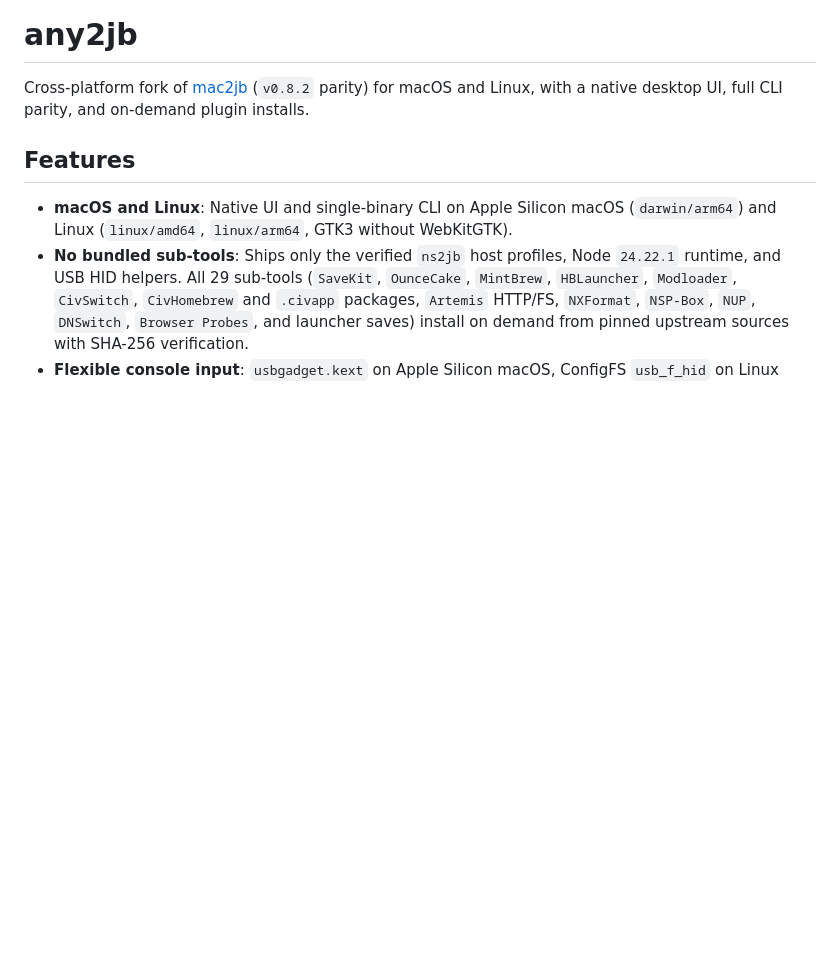
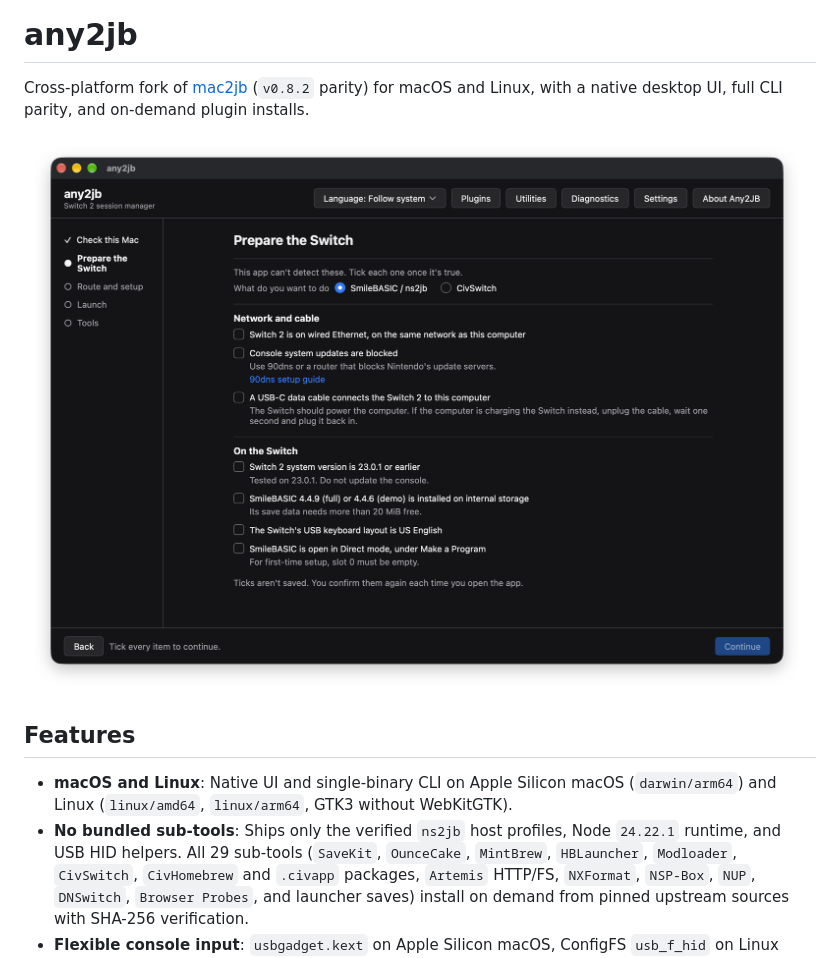
Before and after one commit to thedavidweng/any2jb, a Markdown page: README.md, the part around the change. GitHub-like rendering; pictures changed too: docs/images/any2jb-macos.png (added); blank space fills up the shorter version.

Commit message:
docs: add native app screenshot to README

```diff
--- a/README.md
+++ b/README.md
@@ -1,6 +1,8 @@
 # any2jb
 
 Cross-platform fork of [mac2jb](https://github.com/cpypwn/mac2jb) (`v0.8.2` parity) for macOS and Linux, with a native desktop UI, full CLI parity, and on-demand plugin installs.
+
+![any2jb on macOS, showing the guided Switch preparation checklist and session steps](docs/images/any2jb-macos.png)
 
 ## Features
 
```
